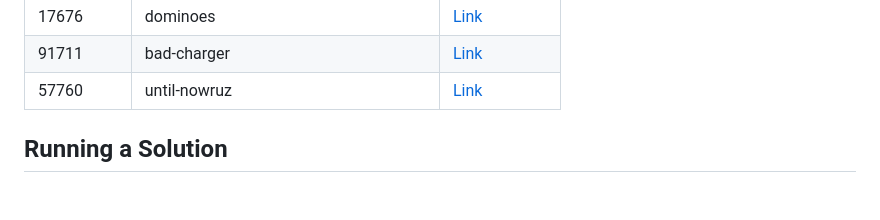
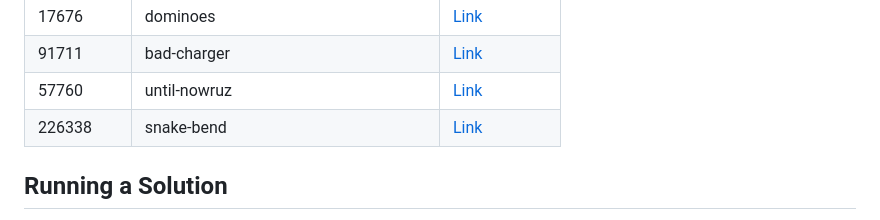
Before and after one commit to sajjadth/quera-solutions, a Markdown page: README.md, the part around the change. Rendered like a GitHub page; blank space fills up the shorter version.

Commit message:
Update 'README.md'
- Added solution link for 'snake-bend' problem in README.md.

```diff
--- a/README.md
+++ b/README.md
@@ -51,6 +51,7 @@ This repository contains solutions to programming problems from Quera. Each prob
 | 17676      | dominoes                              | [Link](dominoes/main.py)                              |
 | 91711      | bad-charger                           | [Link](bad-charger/main.py)                           |
 | 57760      | until-nowruz                          | [Link](until-nowruz/main.py)                          |
+| 226338     | snake-bend                            | [Link](snake-bend/main.py)                            |
 
 ## Running a Solution
 
```
